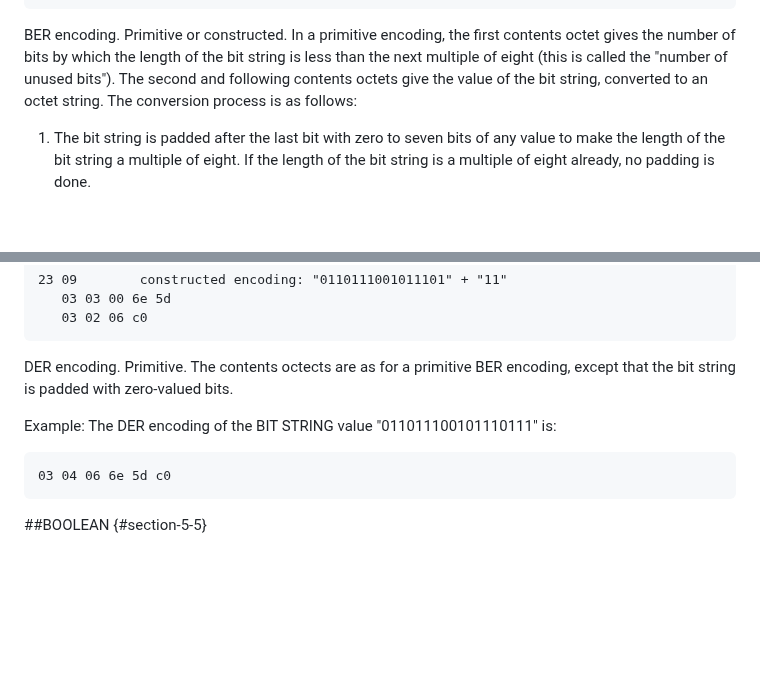
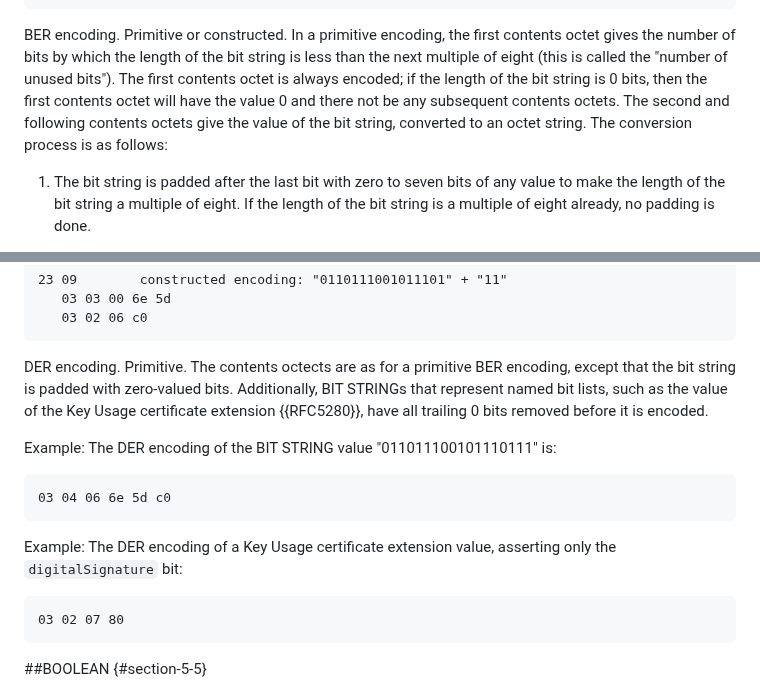
Before and after one commit to CBonnell/draft-housley-asn1-layman-guide, a Markdown page: draft-housley-asn1-layman-guide.md, 2 parts joined by grey strips. Rendered like a GitHub page; blank space fills up the shorter version.

Commit message:
Add blurb about named bit list BIT STRINGs (#1)

```diff
--- a/draft-housley-asn1-layman-guide.md
+++ b/draft-housley-asn1-layman-guide.md
@@ -953,9 +953,12 @@ BER encoding. Primitive or constructed. In a primitive
 encoding, the first contents octet gives the number of bits
 by which the length of the bit string is less than the next
 multiple of eight (this is called the "number of unused
-bits"). The second and following contents octets give the
-value of the bit string, converted to an octet string. The
-conversion process is as follows:
+bits"). The first contents octet is always encoded; if
+the length of the bit string is 0 bits, then the first
+contents octet will have the value 0 and there not be any
+subsequent contents octets. The second and following contents
+octets give the value of the bit string, converted to an octet string.
+The conversion process is as follows:
 
 1. The bit string is padded after the last bit with
 zero to seven bits of any value to make the length
@@ -993,13 +996,23 @@ constructed:
 
 DER encoding. Primitive. The contents octects are as for a
 primitive BER encoding, except that the bit string is padded
-with zero-valued bits.
+with zero-valued bits. Additionally, BIT STRINGs that represent
+named bit lists, such as the value of the Key Usage certificate
+extension {{RFC5280}}, have all trailing 0 bits removed
+before it is encoded.
 
 Example: The DER encoding of the BIT STRING value
 "011011100101110111" is:
 
 ~~~
 03 04 06 6e 5d c0
+~~~
+
+Example: The DER encoding of a Key Usage certificate extension value,
+asserting only the `digitalSignature` bit:
+
+~~~
+03 02 07 80
 ~~~
 
 ##BOOLEAN {#section-5-5}
```
